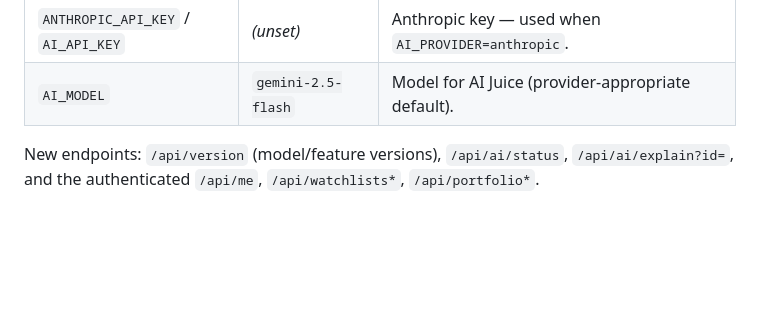
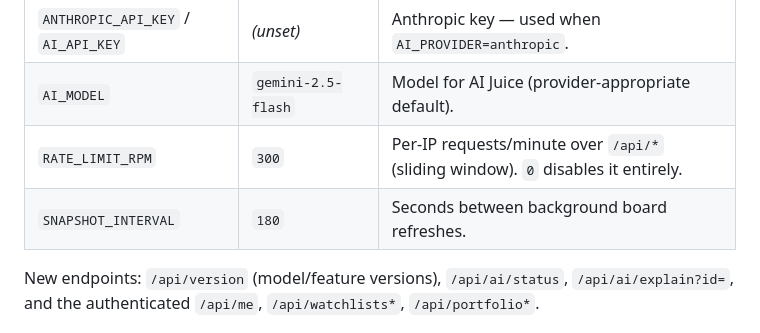
Before and after one commit to cmohalloran11-cell/juicedlines, a Markdown page: DEPLOY.md, the part around the change. GitHub-like rendering; blank space fills up the shorter version.

```diff
--- a/DEPLOY.md
+++ b/DEPLOY.md
@@ -80,6 +80,8 @@ All optional — the app runs with none set. Configure on the host (Render/Railw
 | `GEMINI_API_KEY` | *(unset)* | Google Gemini key — enables AI Juice (`/api/ai/*`) when `AI_PROVIDER=gemini`. |
 | `ANTHROPIC_API_KEY` / `AI_API_KEY` | *(unset)* | Anthropic key — used when `AI_PROVIDER=anthropic`. |
 | `AI_MODEL` | `gemini-2.5-flash` | Model for AI Juice (provider-appropriate default). |
+| `RATE_LIMIT_RPM` | `300` | Per-IP requests/minute over `/api/*` (sliding window). `0` disables it entirely. |
+| `SNAPSHOT_INTERVAL` | `180` | Seconds between background board refreshes. |
 
 New endpoints: `/api/version` (model/feature versions), `/api/ai/status`, `/api/ai/explain?id=`, and the authenticated `/api/me`, `/api/watchlists*`, `/api/portfolio*`.
 
```
Also changed, not shown: README.md (added, +79 -0 lines).
